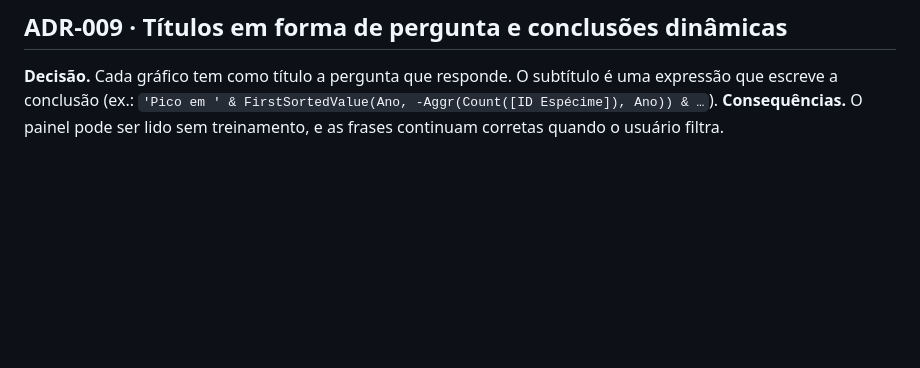
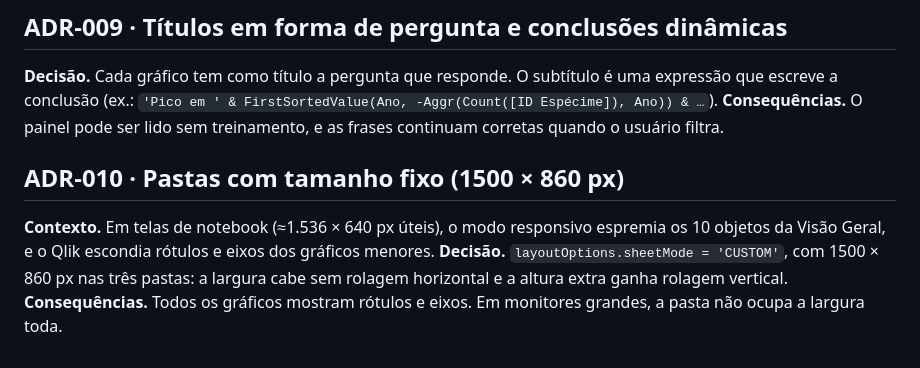
Before and after one commit to Maelsousa/qlik-etl-ibama-especimes, a Markdown page: docs/04-decisoes-tecnicas.md, the part around the change. GitHub-like rendering; blank space fills up the shorter version.

```diff
--- a/docs/04-decisoes-tecnicas.md
+++ b/docs/04-decisoes-tecnicas.md
@@ -46,3 +46,8 @@ Cada decisão segue o formato: **contexto → decisão → consequências**.
 ## ADR-009 · Títulos em forma de pergunta e conclusões dinâmicas
 **Decisão.** Cada gráfico tem como título a pergunta que responde. O subtítulo é uma expressão que escreve a conclusão (ex.: `'Pico em ' & FirstSortedValue(Ano, -Aggr(Count([ID Espécime]), Ano)) & …`).
 **Consequências.** O painel pode ser lido sem treinamento, e as frases continuam corretas quando o usuário filtra.
+
+## ADR-010 · Pastas com tamanho fixo (1500 × 860 px)
+**Contexto.** Em telas de notebook (≈1.536 × 640 px úteis), o modo responsivo espremia os 10 objetos da Visão Geral, e o Qlik escondia rótulos e eixos dos gráficos menores.
+**Decisão.** `layoutOptions.sheetMode = 'CUSTOM'`, com 1500 × 860 px nas três pastas: a largura cabe sem rolagem horizontal e a altura extra ganha rolagem vertical.
+**Consequências.** Todos os gráficos mostram rótulos e eixos. Em monitores grandes, a pasta não ocupa a largura toda.
```
Also changed, not shown: README.md (+2 -2 lines), docs/05-painel-e-medidas.md (+1 -0 lines), img/01-visao-geral.jpg (added), img/02-especies.jpg (added), img/03-detalhe.jpg (added).
